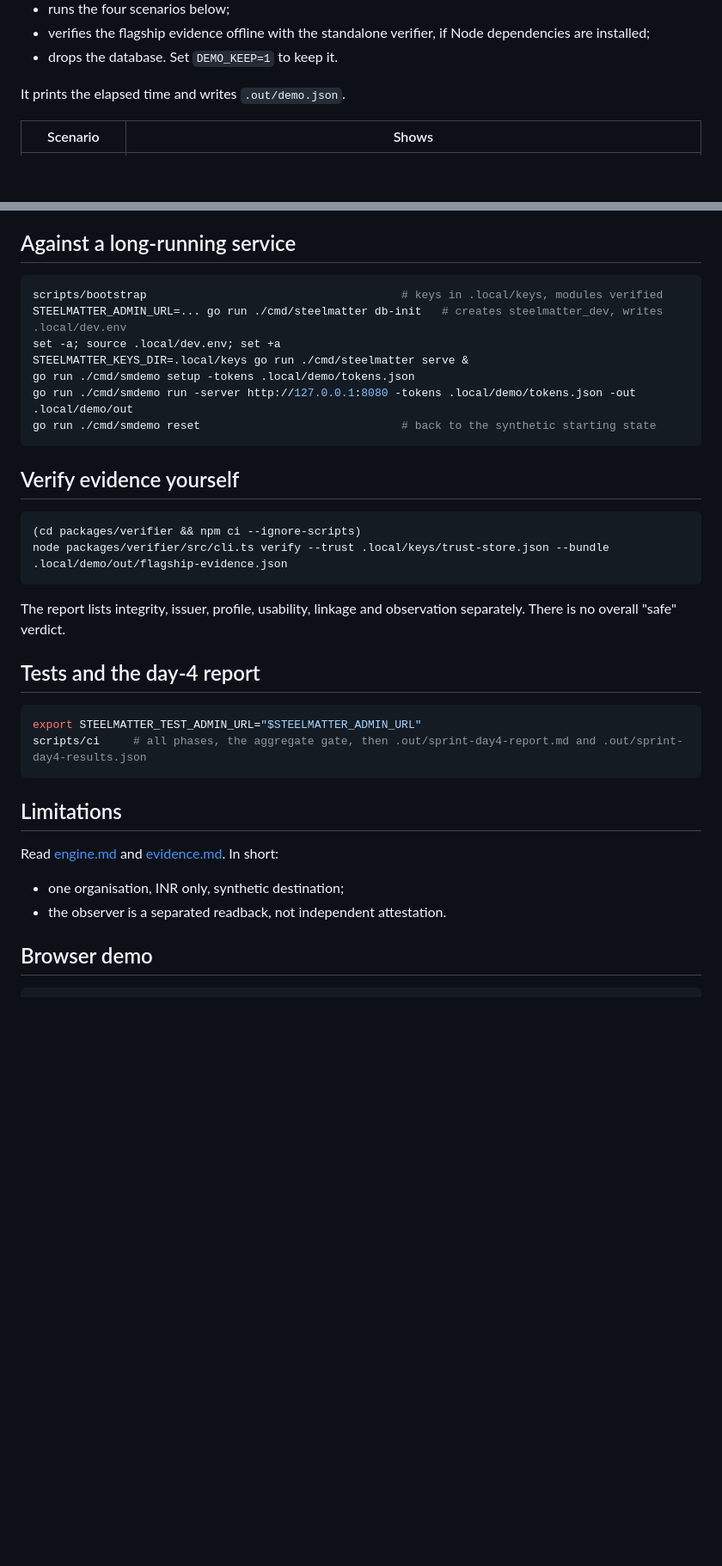
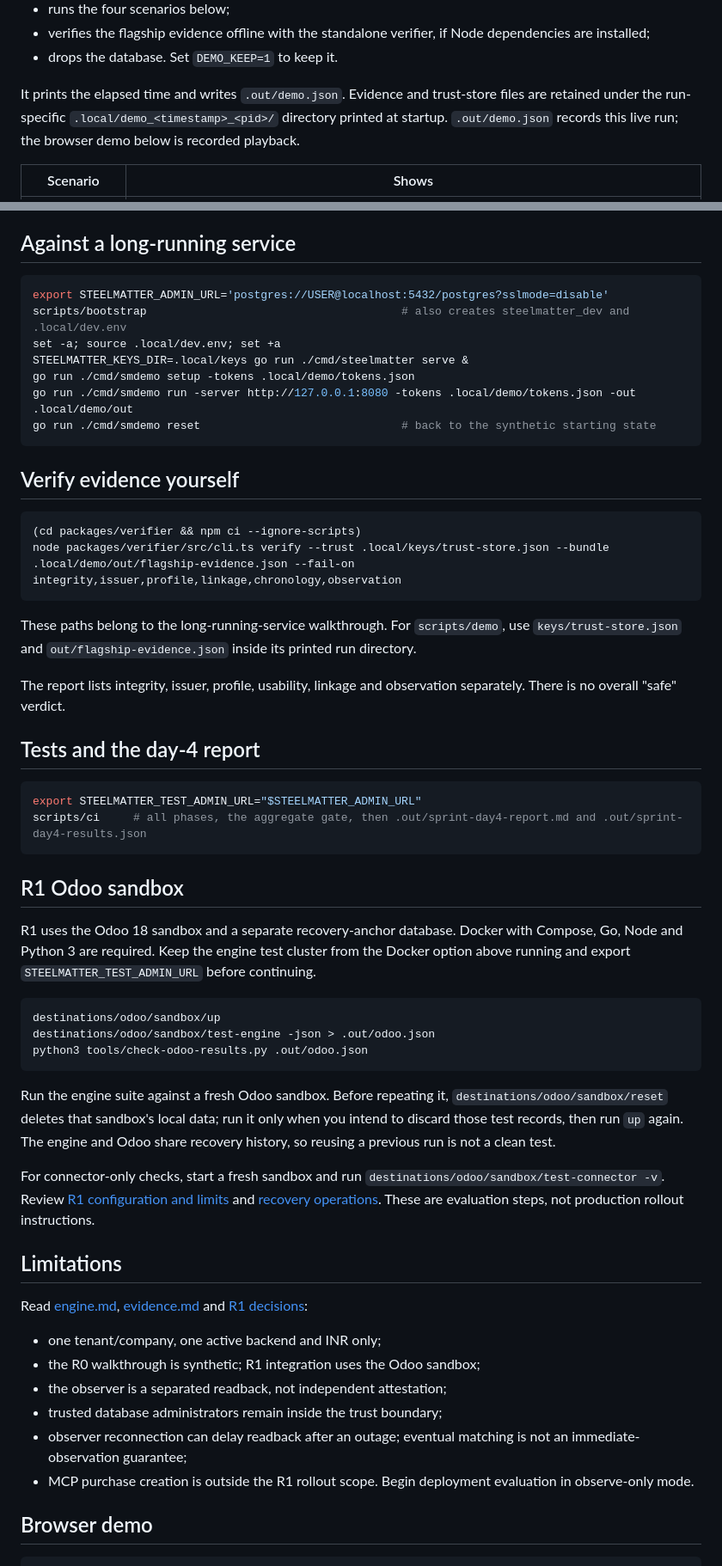
Before and after one commit to IronTrex-CyberTechnology/steelmatter-systems, a Markdown page: docs/quickstart.md, 2 parts joined by grey strips. Shown at 86% size. Drawn GitHub-style; blank space fills up the shorter version.

Commit message:
Clarify quickstart setup, evidence paths and R1 sandbox checks

````diff
--- a/docs/quickstart.md
+++ b/docs/quickstart.md
@@ -21,7 +29,7 @@ scripts/demo
 - verifies the flagship evidence offline with the standalone verifier, if Node dependencies are installed;
 - drops the database. Set `DEMO_KEEP=1` to keep it.
 
-It prints the elapsed time and writes `.out/demo.json`.
+It prints the elapsed time and writes `.out/demo.json`. Evidence and trust-store files are retained under the run-specific `.local/demo_<timestamp>_<pid>/` directory printed at startup. `.out/demo.json` records this live run; the browser demo below is recorded playback.
 
 | Scenario | Shows |
 |---|---|
@@ -41,8 +49,8 @@ Accounting continuity (T29) uses the labelled synthetic invoice/payment-referenc
 
 ## Against a long-running service
 ```bash
-scripts/bootstrap                                      # keys in .local/keys, modules verified
-STEELMATTER_ADMIN_URL=... go run ./cmd/steelmatter db-init   # creates steelmatter_dev, writes .local/dev.env
+export STEELMATTER_ADMIN_URL='postgres://USER@localhost:5432/postgres?sslmode=disable'
+scripts/bootstrap                                      # also creates steelmatter_dev and .local/dev.env
 set -a; source .local/dev.env; set +a
 STEELMATTER_KEYS_DIR=.local/keys go run ./cmd/steelmatter serve &
 go run ./cmd/smdemo setup -tokens .local/demo/tokens.json
@@ -53,8 +61,10 @@ go run ./cmd/smdemo reset                              # back to the synthetic s
 ## Verify evidence yourself
 ```bash
 (cd packages/verifier && npm ci --ignore-scripts)
-node packages/verifier/src/cli.ts verify --trust .local/keys/trust-store.json --bundle .local/demo/out/flagship-evidence.json
+node packages/verifier/src/cli.ts verify --trust .local/keys/trust-store.json --bundle .local/demo/out/flagship-evidence.json --fail-on integrity,issuer,profile,linkage,chronology,observation
 ```
+These paths belong to the long-running-service walkthrough. For `scripts/demo`, use `keys/trust-store.json` and `out/flagship-evidence.json` inside its printed run directory.
+
 The report lists integrity, issuer, profile, usability, linkage and observation separately. There is no overall "safe" verdict.
 
 ## Tests and the day-4 report
@@ -63,10 +73,28 @@ export STEELMATTER_TEST_ADMIN_URL="$STEELMATTER_ADMIN_URL"
 scripts/ci     # all phases, the aggregate gate, then .out/sprint-day4-report.md and .out/sprint-day4-results.json
 ```
 
+## R1 Odoo sandbox
+
+R1 uses the Odoo 18 sandbox and a separate recovery-anchor database. Docker with Compose, Go, Node and Python 3 are required. Keep the engine test cluster from the Docker option above running and export `STEELMATTER_TEST_ADMIN_URL` before continuing.
+
+```bash
+destinations/odoo/sandbox/up
+destinations/odoo/sandbox/test-engine -json > .out/odoo.json
+python3 tools/check-odoo-results.py .out/odoo.json
+```
+
+Run the engine suite against a fresh Odoo sandbox. Before repeating it, `destinations/odoo/sandbox/reset` deletes that sandbox's local data; run it only when you intend to discard those test records, then run `up` again. The engine and Odoo share recovery history, so reusing a previous run is not a clean test.
+
+For connector-only checks, start a fresh sandbox and run `destinations/odoo/sandbox/test-connector -v`. Review [R1 configuration and limits](r1-decisions.md) and [recovery operations](r1-recovery-operations.md). These are evaluation steps, not production rollout instructions.
+
 ## Limitations
-Read [engine.md](engine.md) and [evidence.md](evidence.md). In short:
-- one organisation, INR only, synthetic destination;
-- the observer is a separated readback, not independent attestation.
+Read [engine.md](engine.md), [evidence.md](evidence.md) and [R1 decisions](r1-decisions.md):
+- one tenant/company, one active backend and INR only;
+- the R0 walkthrough is synthetic; R1 integration uses the Odoo sandbox;
+- the observer is a separated readback, not independent attestation;
+- trusted database administrators remain inside the trust boundary;
+- observer reconnection can delay readback after an outage; eventual matching is not an immediate-observation guarantee;
+- MCP purchase creation is outside the R1 rollout scope. Begin deployment evaluation in observe-only mode.
 
 ## Browser demo
 ```bash
````
Also changed, not shown: other parts of docs/quickstart.md (+9 -1 lines).
